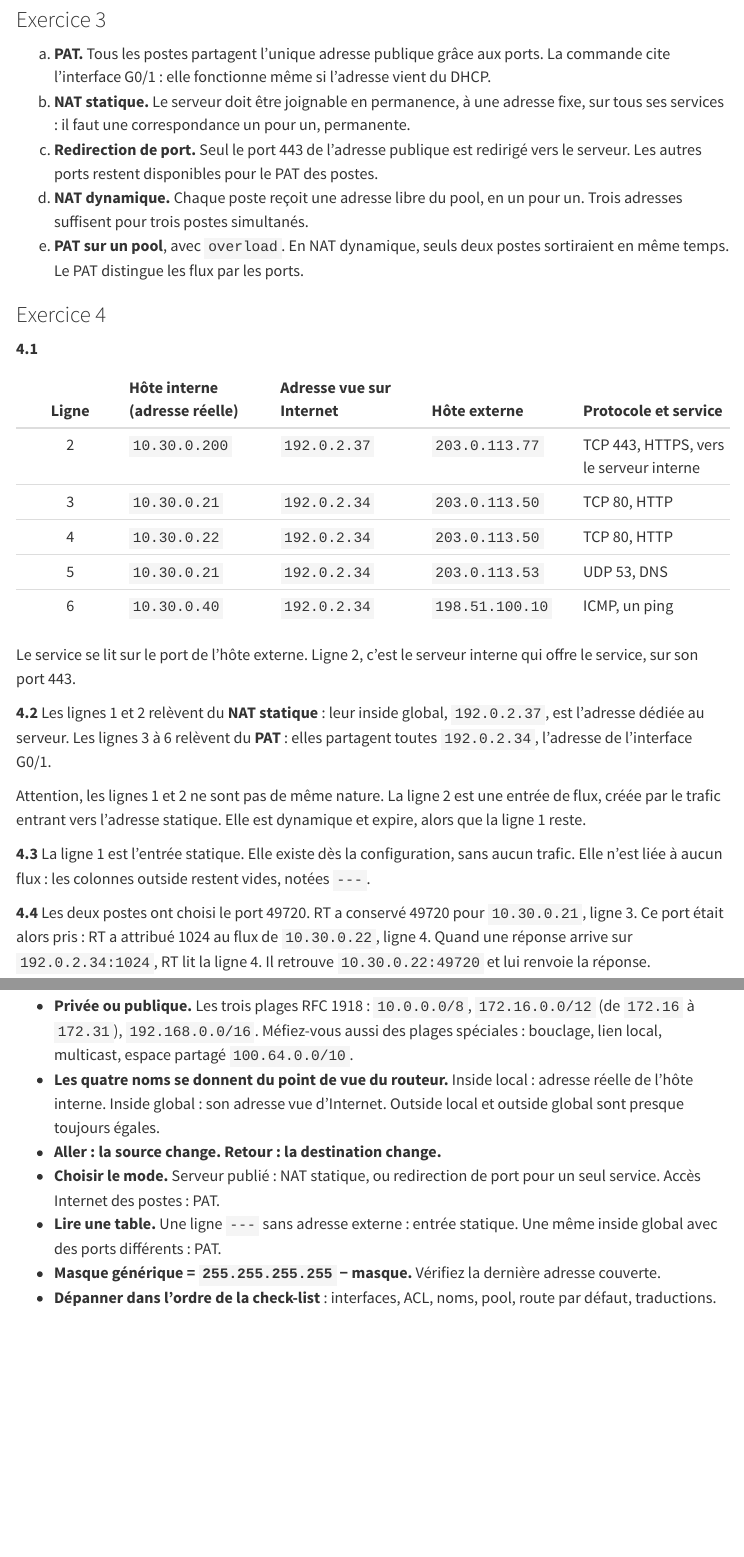
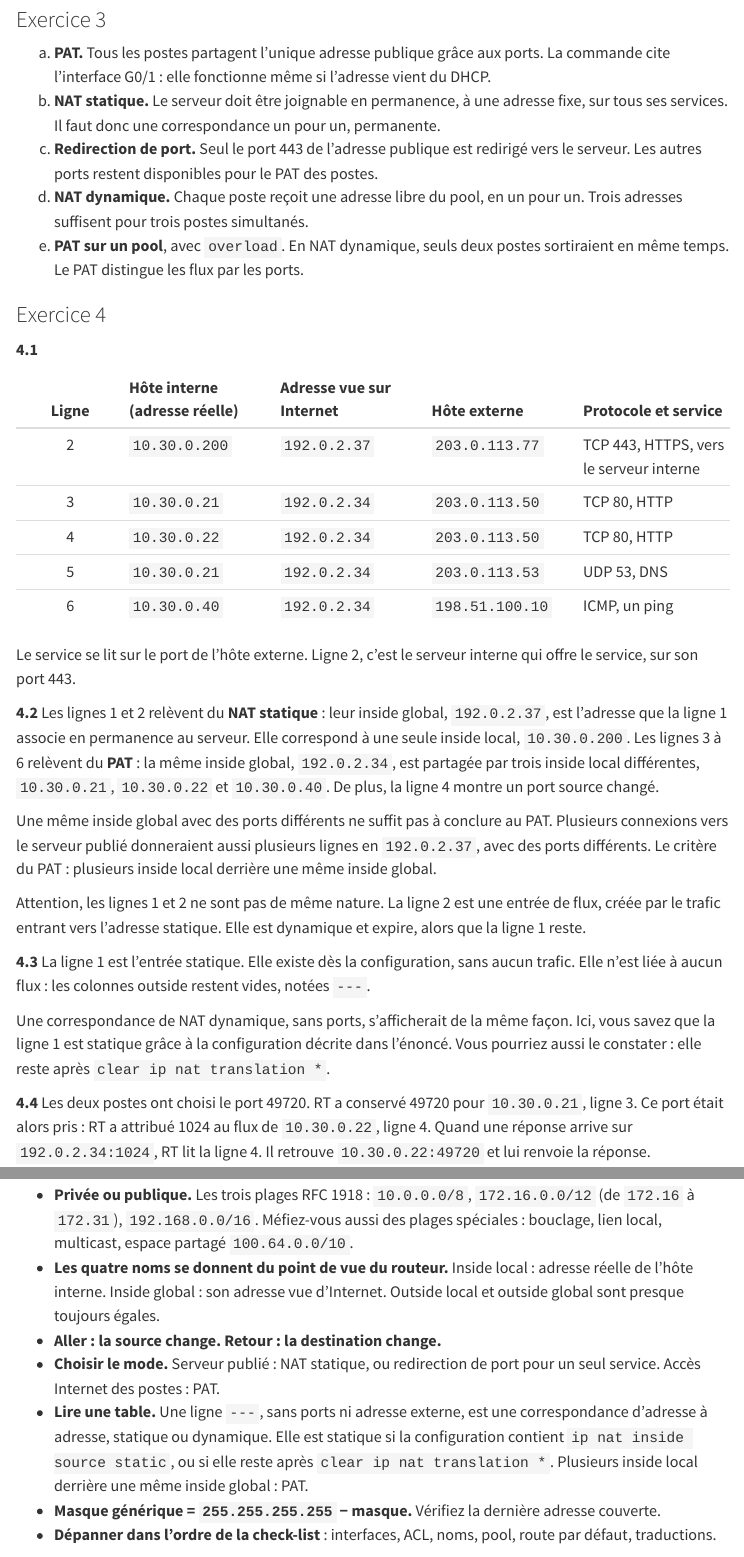
Before and after one commit to jbs-sti/jbs-sti.github.io, a Quarto document (bts2/reseaux/05-nat-pat/exercices-nat-pat/index.qmd): the page in a window 1100 px wide, from 9500 px down before the commit and from 9590 px down after it, so that both start at the same text, and a second part further down, joined at a grey line. Rendered offline with R 4.5, knitr and Pandoc in place of Quarto, with nearby package versions; menus at the side of the page are left out.

Commit message:
Exercices NAT/PAT : relecture Codex (R1), constats A1 à A3
Co-Authored-By: Claude Opus 5.5 <noreply@anthropic.com>

```diff
--- a/bts2/reseaux/05-nat-pat/exercices-nat-pat/index.qmd
+++ b/bts2/reseaux/05-nat-pat/exercices-nat-pat/index.qmd
@@ -484,8 +489,8 @@ a. **PAT.** Tous les postes partagent l'unique adresse publique grâce aux
    ports. La commande cite l'interface G0/1 : elle fonctionne même si
    l'adresse vient du DHCP.
 b. **NAT statique.** Le serveur doit être joignable en permanence, à une
-   adresse fixe, sur tous ses services : il faut une correspondance un
-   pour un, permanente.
+   adresse fixe, sur tous ses services. Il faut donc une correspondance
+   un pour un, permanente.
 c. **Redirection de port.** Seul le port 443 de l'adresse publique est
    redirigé vers le serveur. Les autres ports restent disponibles pour le
    PAT des postes.
@@ -511,9 +516,17 @@ Le service se lit sur le port de l'hôte externe. Ligne 2, c'est le
 serveur interne qui offre le service, sur son port 443.
 
 **4.2** Les lignes 1 et 2 relèvent du **NAT statique** : leur inside
-global, `192.0.2.37`, est l'adresse dédiée au serveur. Les lignes 3 à 6
-relèvent du **PAT** : elles partagent toutes `192.0.2.34`, l'adresse de
-l'interface G0/1.
+global, `192.0.2.37`, est l'adresse que la ligne 1 associe en
+permanence au serveur. Elle correspond à une seule inside local, `10.30.0.200`. Les lignes 3 à 6
+relèvent du **PAT** : la même inside global, `192.0.2.34`, est partagée
+par trois inside local différentes, `10.30.0.21`, `10.30.0.22` et
+`10.30.0.40`. De plus, la ligne 4 montre un port source changé.
+
+Une même inside global avec des ports différents ne suffit pas à
+conclure au PAT. Plusieurs connexions vers le serveur publié donneraient
+aussi plusieurs lignes en `192.0.2.37`, avec des ports différents. Le
+critère du PAT : plusieurs inside local derrière une même inside
+global.
 
 Attention, les lignes 1 et 2 ne sont pas de même nature. La ligne 2 est
 une entrée de flux, créée par le trafic entrant vers l'adresse statique.
@@ -522,6 +535,11 @@ Elle est dynamique et expire, alors que la ligne 1 reste.
 **4.3** La ligne 1 est l'entrée statique. Elle existe dès la
 configuration, sans aucun trafic. Elle n'est liée à aucun flux : les
 colonnes outside restent vides, notées `---`.
+
+Une correspondance de NAT dynamique, sans ports, s'afficherait de la même
+façon. Ici, vous savez que la ligne 1 est statique grâce à la
+configuration décrite dans l'énoncé. Vous pourriez aussi le constater :
+elle reste après `clear ip nat translation *`.
 
 **4.4** Les deux postes ont choisi le port 49720. RT a conservé 49720
 pour `10.30.0.21`, ligne 3. Ce port était alors pris : RT a attribué 1024
@@ -752,8 +770,12 @@ Contrôlez ensuite avec un ping d'un poste vers Internet, puis
 - **Aller : la source change. Retour : la destination change.**
 - **Choisir le mode.** Serveur publié : NAT statique, ou redirection de
   port pour un seul service. Accès Internet des postes : PAT.
-- **Lire une table.** Une ligne `---` sans adresse externe : entrée
-  statique. Une même inside global avec des ports différents : PAT.
+- **Lire une table.** Une ligne `---`, sans ports ni adresse externe,
+  est une correspondance d'adresse à adresse, statique ou dynamique.
+  Elle est statique si la configuration contient
+  `ip nat inside source static`, ou si elle reste après
+  `clear ip nat translation *`. Plusieurs inside local derrière une même
+  inside global : PAT.
 - **Masque générique = `255.255.255.255` − masque.** Vérifiez la
   dernière adresse couverte.
 - **Dépanner dans l'ordre de la check-list** : interfaces, ACL, noms,
```
Also changed, not shown: bts2/reseaux/05-nat-pat/exercices-nat-pat/index.qmd (9 more changed lines).
